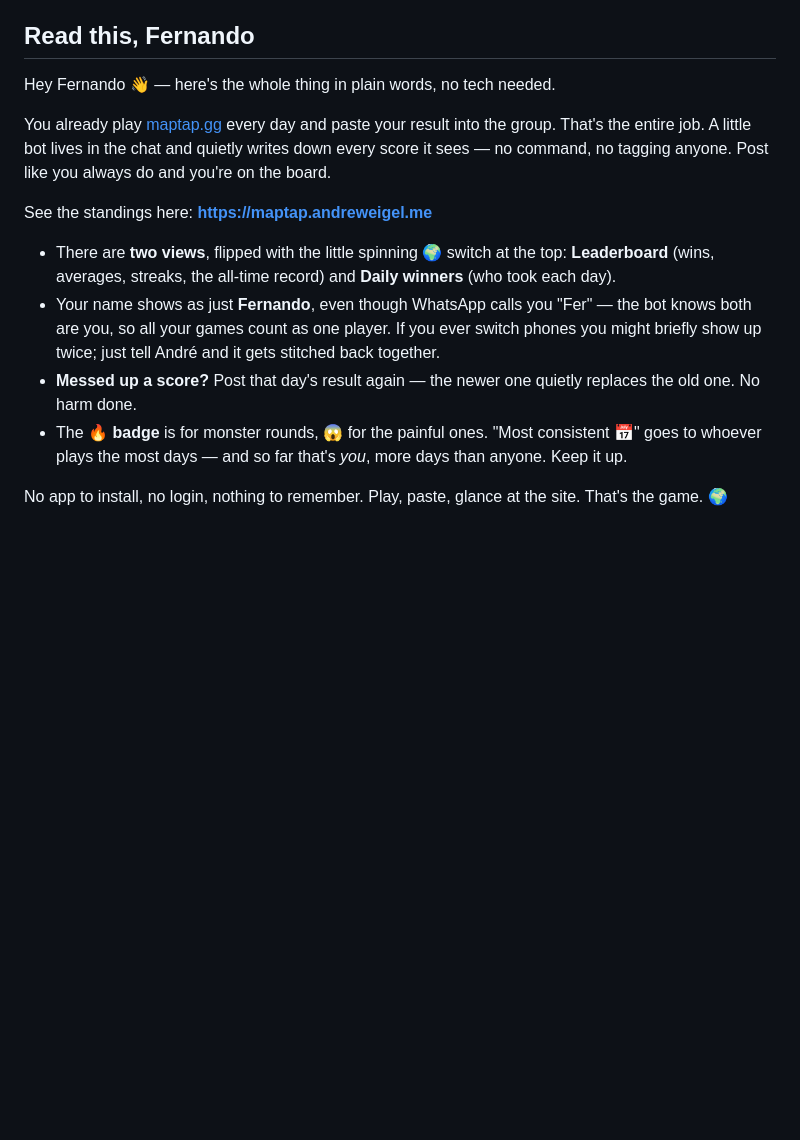
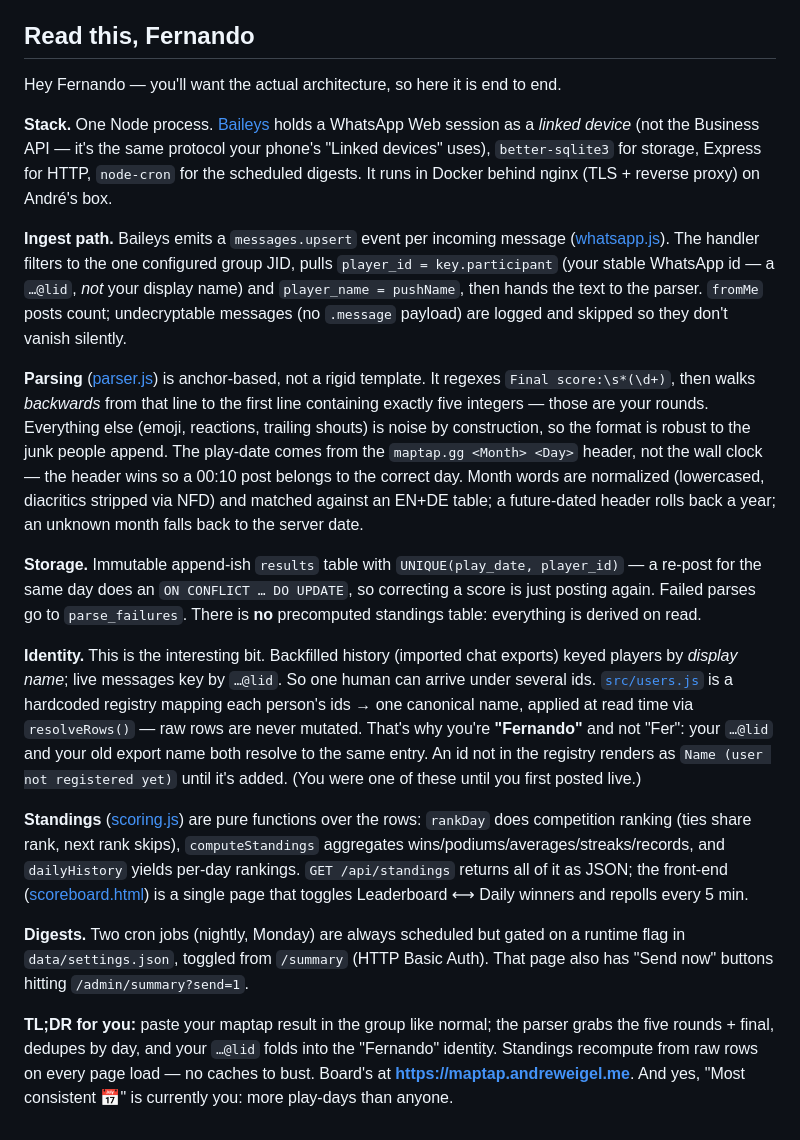
Before and after one commit to AndreWeigel/maptap-scoreboard, a Markdown page: README.md, the part around the change. Drawn GitHub-style; blank space fills up the shorter version.

Commit message:
docs: rewrite "Read this, Fernando" as a technical walkthrough
Co-Authored-By: Claude Opus 4.8 (1M context) <noreply@anthropic.com>

```diff
--- a/README.md
+++ b/README.md
@@ -129,27 +129,59 @@ A few things worth knowing:
 
 ## Read this, Fernando
 
-Hey Fernando 👋 — here's the whole thing in plain words, no tech needed.
+Hey Fernando — you'll want the actual architecture, so here it is end to end.
 
-You already play [maptap.gg](https://www.maptap.gg) every day and paste your
-result into the group. That's the entire job. A little bot lives in the chat and
-quietly writes down every score it sees — no command, no tagging anyone. Post
-like you always do and you're on the board.
+**Stack.** One Node process. [Baileys](https://github.com/WhiskeySockets/Baileys)
+holds a WhatsApp Web session as a *linked device* (not the Business API — it's
+the same protocol your phone's "Linked devices" uses), `better-sqlite3` for
+storage, Express for HTTP, `node-cron` for the scheduled digests. It runs in
+Docker behind nginx (TLS + reverse proxy) on André's box.
 
-See the standings here: **https://maptap.andreweigel.me**
+**Ingest path.** Baileys emits a `messages.upsert` event per incoming message
+([whatsapp.js](src/whatsapp.js)). The handler filters to the one configured group
+JID, pulls `player_id = key.participant` (your stable WhatsApp id — a
+`…@lid`, *not* your display name) and `player_name = pushName`, then hands the
+text to the parser. `fromMe` posts count; undecryptable messages (no `.message`
+payload) are logged and skipped so they don't vanish silently.
 
-- There are **two views**, flipped with the little spinning 🌍 switch at the top:
-  **Leaderboard** (wins, averages, streaks, the all-time record) and
-  **Daily winners** (who took each day).
-- Your name shows as just **Fernando**, even though WhatsApp calls you "Fer" —
-  the bot knows both are you, so all your games count as one player. If you ever
-  switch phones you might briefly show up twice; just tell André and it gets
-  stitched back together.
-- **Messed up a score?** Post that day's result again — the newer one quietly
-  replaces the old one. No harm done.
-- The **🔥 badge** is for monster rounds, **😱** for the painful ones. "Most
-  consistent 📅" goes to whoever plays the most days — and so far that's *you*,
-  more days than anyone. Keep it up.
+**Parsing** ([parser.js](src/parser.js)) is anchor-based, not a rigid template.
+It regexes `Final score:\s*(\d+)`, then walks *backwards* from that line to the
+first line containing exactly five integers — those are your rounds. Everything
+else (emoji, reactions, trailing shouts) is noise by construction, so the format
+is robust to the junk people append. The play-date comes from the
+`maptap.gg <Month> <Day>` header, not the wall clock — the header wins so a
+00:10 post belongs to the correct day. Month words are normalized (lowercased,
+diacritics stripped via NFD) and matched against an EN+DE table; a future-dated
+header rolls back a year; an unknown month falls back to the server date.
 
-No app to install, no login, nothing to remember. Play, paste, glance at the
-site. That's the game. 🌍
+**Storage.** Immutable append-ish `results` table with
+`UNIQUE(play_date, player_id)` — a re-post for the same day does an
+`ON CONFLICT … DO UPDATE`, so correcting a score is just posting again. Failed
+parses go to `parse_failures`. There is **no** precomputed standings table:
+everything is derived on read.
+
+**Identity.** This is the interesting bit. Backfilled history (imported chat
+exports) keyed players by *display name*; live messages key by `…@lid`. So one
+human can arrive under several ids. [`src/users.js`](src/users.js) is a hardcoded
+registry mapping each person's ids → one canonical name, applied at read time via
+`resolveRows()` — raw rows are never mutated. That's why you're **"Fernando"**
+and not "Fer": your `…@lid` and your old export name both resolve to the same
+entry. An id not in the registry renders as `Name (user not registered yet)`
+until it's added. (You were one of these until you first posted live.)
+
+**Standings** ([scoring.js](src/scoring.js)) are pure functions over the rows:
+`rankDay` does competition ranking (ties share rank, next rank skips),
+`computeStandings` aggregates wins/podiums/averages/streaks/records, and
+`dailyHistory` yields per-day rankings. `GET /api/standings` returns all of it as
+JSON; the front-end ([scoreboard.html](views/scoreboard.html)) is a single page
+that toggles Leaderboard ⟷ Daily winners and repolls every 5 min.
+
+**Digests.** Two cron jobs (nightly, Monday) are always scheduled but gated on a
+runtime flag in `data/settings.json`, toggled from `/summary` (HTTP Basic Auth).
+That page also has "Send now" buttons hitting `/admin/summary?send=1`.
+
+**TL;DR for you:** paste your maptap result in the group like normal; the parser
+grabs the five rounds + final, dedupes by day, and your `…@lid` folds into the
+"Fernando" identity. Standings recompute from raw rows on every page load — no
+caches to bust. Board's at **https://maptap.andreweigel.me**. And yes, "Most
+consistent 📅" is currently you: more play-days than anyone.
```
